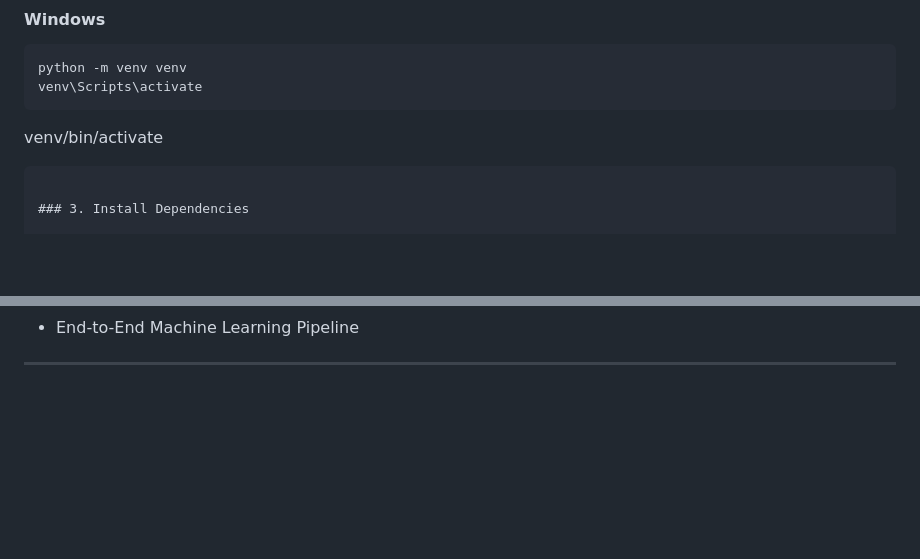
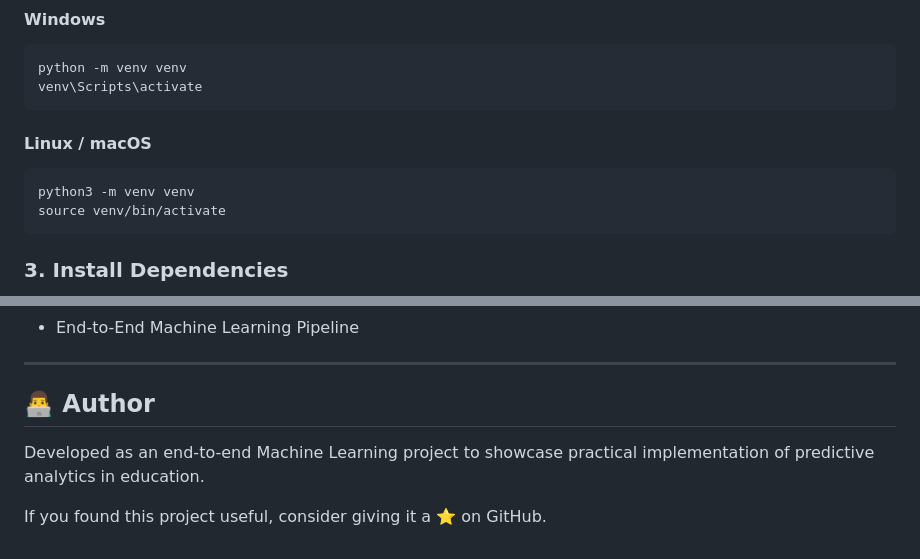
Before and after one commit to aryan1530/student_performance_prediction, a Markdown page: README.md, 2 parts joined by grey strips. Drawn GitHub-style; blank space fills up the shorter version.

Commit message:
fix: resolve README merge conflict

````diff
--- a/README.md
+++ b/README.md
@@ -141,7 +141,12 @@ cd student-performance-prediction
 python -m venv venv
 venv\Scripts\activate
 ```
- venv/bin/activate
+
+#### Linux / macOS
+
+```bash
+python3 -m venv venv
+source venv/bin/activate
 ```
 
 ### 3. Install Dependencies
@@ -266,3 +271,9 @@ This project demonstrates:
 * End-to-End Machine Learning Pipeline
 
 ---
+
+## 👨‍💻 Author
+
+Developed as an end-to-end Machine Learning project to showcase practical implementation of predictive analytics in education.
+
+If you found this project useful, consider giving it a ⭐ on GitHub.
````
